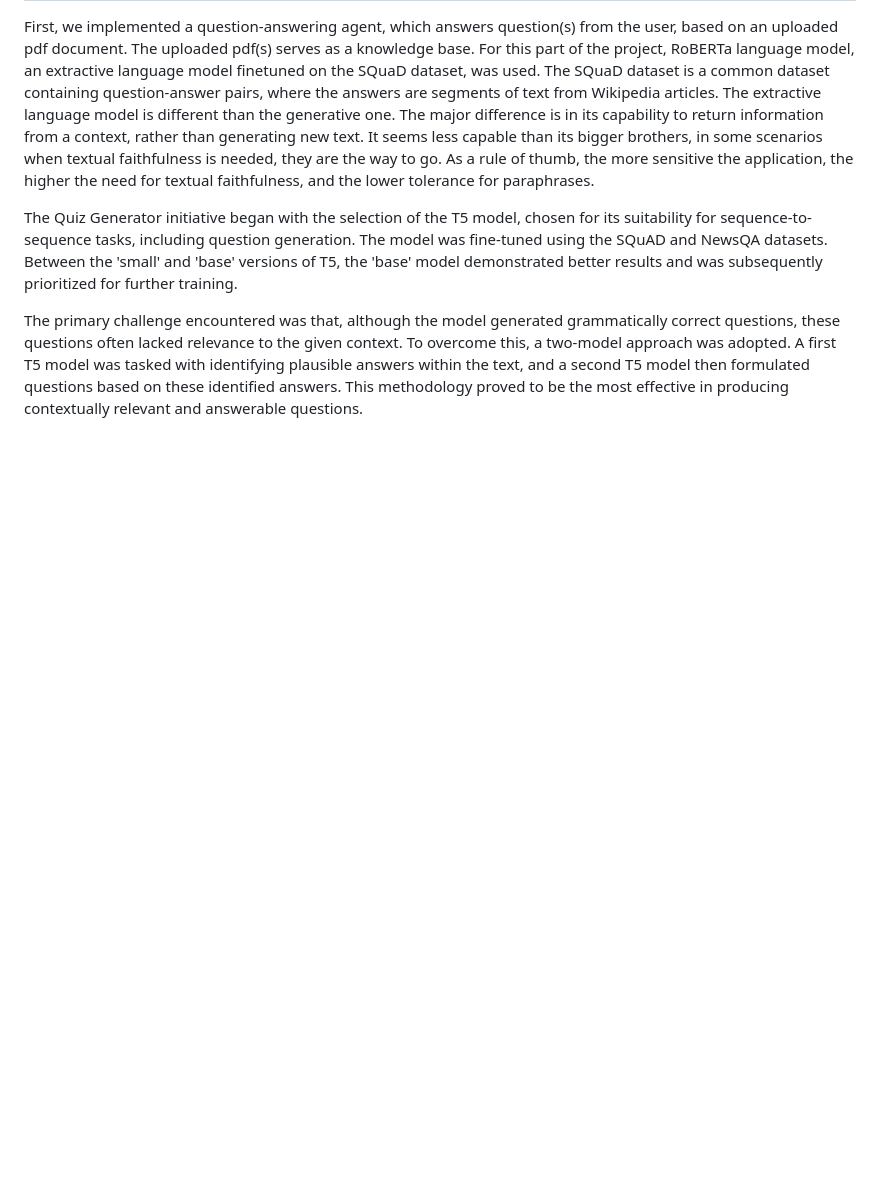
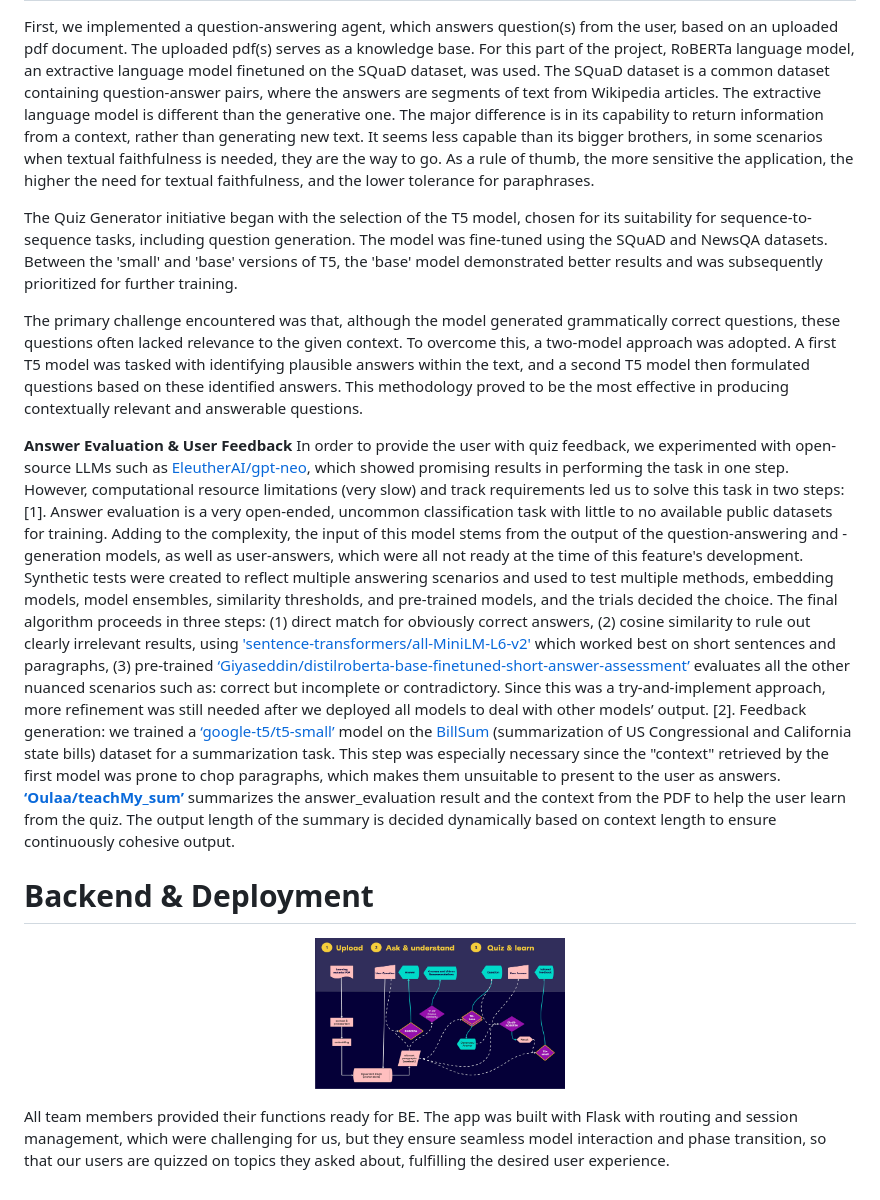
Before and after one commit to TechLabs-Berlin/ws24-teach-my-ai-bot, a Markdown page: blog-post.md, the part around the change. Drawn GitHub-style; pictures changed too: assets/App-Flow.jpeg (added); blank space fills up the shorter version.

Commit message:
updated blog post

```diff
--- a/blog-post.md
+++ b/blog-post.md
@@ -29,3 +29,14 @@ For this part of the project, RoBERTa language model, an extractive language mod
 The Quiz Generator initiative began with the selection of the T5 model, chosen for its suitability for sequence-to-sequence tasks, including question generation. The model was fine-tuned using the SQuAD and NewsQA datasets. Between the 'small' and 'base' versions of T5, the 'base' model demonstrated better results and was subsequently prioritized for further training.
 
 The primary challenge encountered was that, although the model generated grammatically correct questions, these questions often lacked relevance to the given context. To overcome this, a two-model approach was adopted. A first T5 model was tasked with identifying plausible answers within the text, and a second T5 model then formulated questions based on these identified answers. This methodology proved to be the most effective in producing contextually relevant and answerable questions.
+
+**Answer Evaluation & User Feedback**
+In order to provide the user with quiz feedback, we experimented with open-source LLMs such as [EleutherAI/gpt-neo](https://github.com/EleutherAI/gpt-neo), which showed promising results in performing the task in one step. However, computational resource limitations (very slow) and track requirements led us to solve this task in two steps:
+[1]. Answer evaluation is a very open-ended, uncommon classification task with little to no available public datasets for training. Adding to the complexity, the input of this model stems from the output of the question-answering and -generation models, as well as user-answers, which were all not ready at the time of this feature's development. Synthetic tests were created to reflect multiple answering scenarios and used to test multiple methods, embedding models, model ensembles, similarity thresholds, and pre-trained models, and the trials decided the choice. The final algorithm proceeds in three steps: (1) direct match for obviously correct answers, (2) cosine similarity to rule out clearly irrelevant results, using ['sentence-transformers/all-MiniLM-L6-v2'](https://huggingface.co/sentence-transformers/all-MiniLM-L6-v2) which worked best on short sentences and paragraphs, (3) pre-trained [‘Giyaseddin/distilroberta-base-finetuned-short-answer-assessment’](https://huggingface.co/Giyaseddin/distilroberta-base-finetuned-short-answer-assessment) evaluates all the other nuanced scenarios such as: correct but incomplete or contradictory. Since this was a try-and-implement approach, more refinement was still needed after we deployed all models to deal with other models’ output.
+[2]. Feedback generation: we trained a [‘google-t5/t5-small’](https://huggingface.co/google-t5/t5-small) model on the [BillSum](https://huggingface.co/datasets/billsum) (summarization of US Congressional and California state bills) dataset for a summarization task. This step was especially necessary since the "context" retrieved by the first model was prone to chop paragraphs, which makes them unsuitable to present to the user as answers. **[‘Oulaa/teachMy_sum’](https://huggingface.co/Oulaa/teachMy_sum)** summarizes the answer_evaluation result and the context from the PDF to help the user learn from the quiz. The output length of the summary is decided dynamically based on context length to ensure continuously cohesive output.
+
+# Backend & Deployment
+<p align="center">
+<img src="./assets/App-Flow.jpeg" width="250px"></p>
+
+All team members provided their functions ready for BE. The app was built with Flask with routing and session management, which were challenging for us, but they ensure seamless model interaction and phase transition, so that our users are quizzed on topics they asked about, fulfilling the desired user experience.
```
